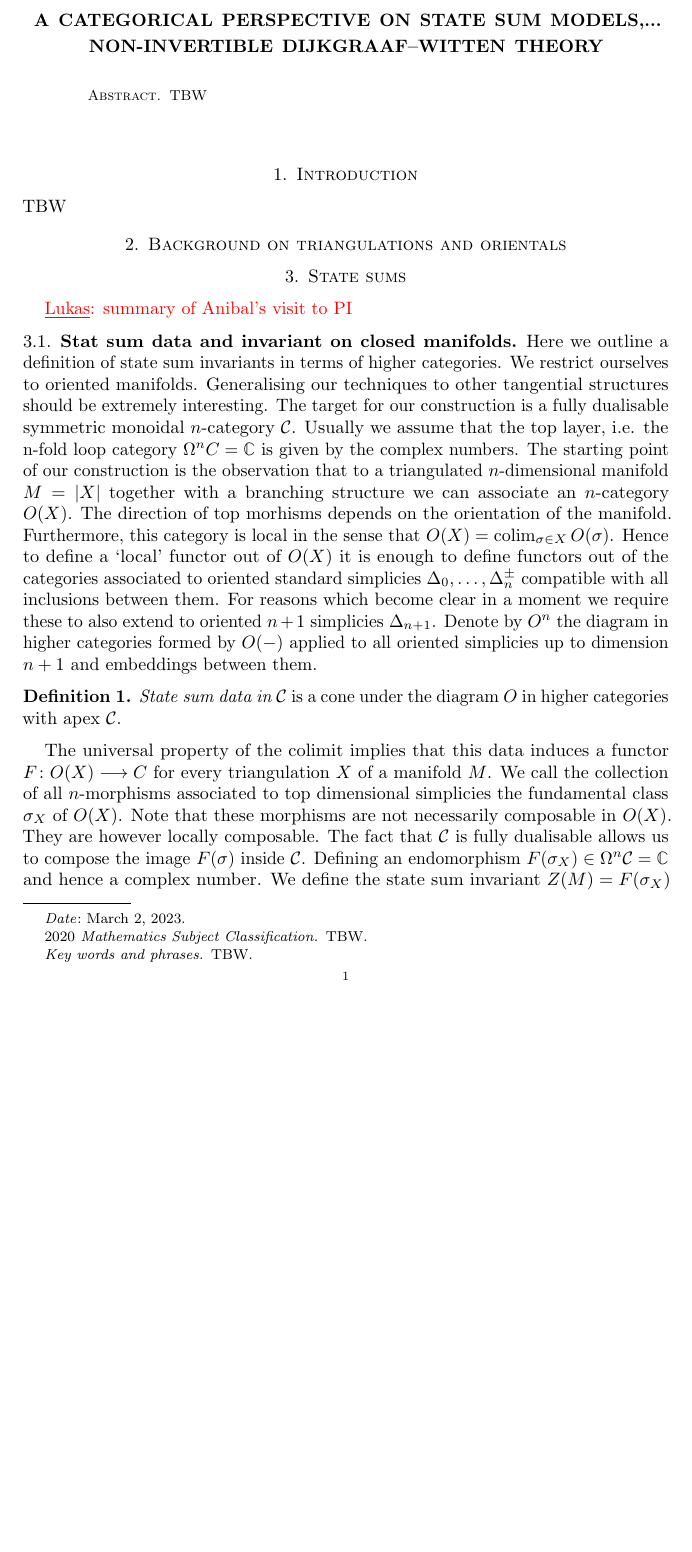
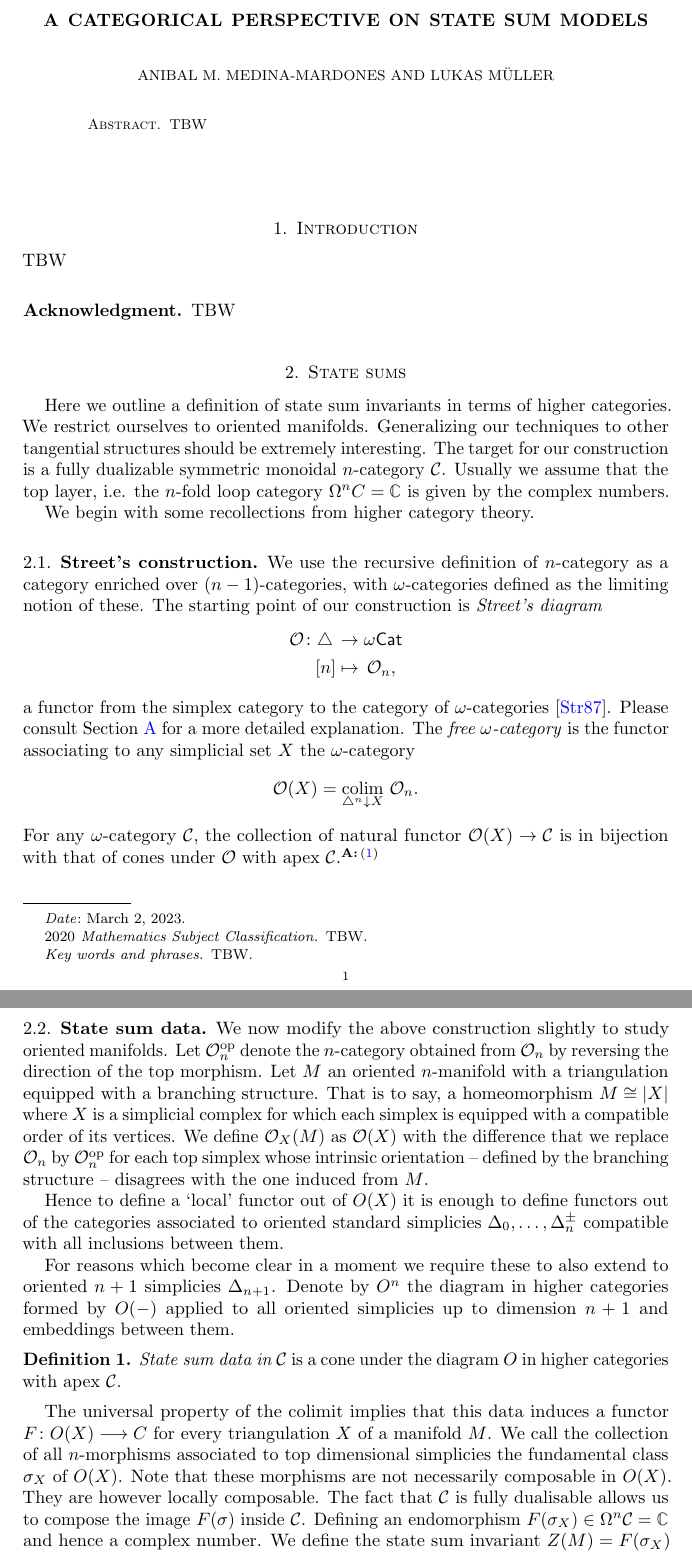
Before and after one commit to ammedmar/noninv, a LaTeX paper (noninv.tex, which reads aux/commands.tex, aux/packages.tex, sec/state_sum.tex): part of page 1 of 5 before the commit and two parts of pages 1 and 2 of 6 after it, the two joined at a grey line, cut so that both start at the same text, the shorter picture padded with empty space. Compiled offline with pdfLaTeX.

Commit message:
Rewrite ss:street's construction

```diff
--- a/aux/commands.tex
+++ b/aux/commands.tex
@@ -1,12 +1,13 @@
 % !TEX root = ../noninv.tex
-
-% Write new commands below
 
 \newcommand{\Bun}{\operatorname{Bun}}
 \newcommand{\Map}{\operatorname{Map}}
 \newcommand{\Or}{\operatorname{O}}
 \newcommand{\cat}[1]{\mathcal{#1}}
 \newcommand{\C}{\mathbb{C}}
+\newcommand{\wCat}{\omega\Cat}
+\DeclareMathOperator{\Mor}{\mathrm{Mor}}
+\renewcommand{\bd}{\partial}
 
-\newcommand{\LM}[1]{\textcolor{red}{\noindent\underline{Lukas}: #1}}
-\newcommand{\LS}[1]{\textcolor{blue}{\noindent\underline{Luuk}: #1}}
+\renewcommand{\anibal}[1]{\todo[A:\!]{#1}}
+\newcommand{\LM}[1]{\todo[L:\!]{#1}}
--- /dev/null
+++ b/aux/packages.tex
@@ -0,0 +1,3 @@
+
+\usepackage{todo}
+\def\todoname{Comments, remarks and to-do's}
--- a/sec/state_sum.tex
+++ b/sec/state_sum.tex
@@ -1,22 +1,72 @@
+% !TEX root = ../noninv.tex
+
 \section{State sums}
-\LM{summary of Anibal's visit to PI}
-\subsection{Stat sum data and invariant on closed manifolds}
-Here we outline a definition of state sum invariants in terms of higher categories. We restrict ourselves to oriented manifolds. Generalising our techniques to other tangential structures should be extremely interesting. The target for our construction is a fully dualisable symmetric monoidal $n$-category $\mathcal{C}$. Usually we assume that the top layer, i.e. the n-fold loop category $\Omega^nC = \C $ is given by the complex numbers.
-The starting point of our construction is the observation that to a triangulated $n$-dimensional manifold
-$M=|X|$ together with a branching structure we can associate an $n$-category $O(X)$. The direction of top morhisms depends on the orientation of the manifold. Furthermore, this category is local in the sense that $O(X)=\operatorname{colim}_{\sigma \in X} O(\sigma)$.
+
+Here we outline a definition of state sum invariants in terms of higher categories.
+We restrict ourselves to oriented manifolds.
+Generalizing our techniques to other tangential structures should be extremely interesting.
+The target for our construction is a fully dualizable symmetric monoidal $n$-category $\mathcal{C}$.
+Usually we assume that the top layer, i.e.
+the $n$-fold loop category $\Omega^nC = \C $ is given by the complex numbers.
+
+We begin with some recollections from higher category theory.
+
+\subsection{Street's construction}
+
+We use the recursive definition of $n$-category as a category enriched over $(n-1)$-categories, with $\omega$-categories defined as the limiting notion of these.
+The starting point of our construction is \textit{Street's diagram}
+\[
+\begin{split}
+	\cO \colon \simplex \, &\to \wCat \\
+	[n] &\mapsto \, \cO_n,
+\end{split}
+\]
+a functor from the simplex category to the category of $\omega$-categories \cite{street1987orientals}.
+Please consult \cref{s:categories} for a more detailed explanation.
+The \textit{free $\omega$-category} is the functor associating to any simplicial set $X$ the $\omega$-category
+\[
+\cO(X) = \colim_{\simplex^n \downarrow X} \, \cO_n.
+\]
+For any $\omega$-category $\cat{C}$, the collection of natural functor $\cO(X) \to \cC$ is in bijection with that of cones under $\cO$ with apex $\cat{C}$.\anibal{Maybe there is more structure than just sets.}
+
+\subsection{State sum data}
+
+We now modify the above construction slightly to study oriented manifolds.
+Let $\cO_n^\op$ denote the $n$-category obtained from $\cO_n$ by reversing the direction of the top morphism.
+Let $M$ an oriented $n$-manifold with a triangulation equipped with a branching structure.
+That is to say, a homeomorphism $M \cong \bars{X}$ where $X$ is a simplicial complex for which each simplex is equipped with a compatible order of its vertices.
+We define $\cO_X(M)$ as $\cO(X)$ with the difference that we replace $\cO_n$ by $\cO_n^\op$ for each top simplex whose intrinsic orientation -- defined by the branching structure -- disagrees with the one induced from $M$.
+
 Hence to define a `local' functor out of $O(X)$ it is enough to define functors out of the categories associated to oriented standard simplicies $\Delta_0,\dots , \Delta_n^\pm$ compatible with all inclusions between them.
-For reasons which become clear in a moment we require these to also extend to oriented $n+1$ simplicies $\Delta_{n+1}$. Denote by $O^n$ the diagram in higher categories formed by $O(-)$ applied to all oriented simplicies up to dimension $n+1$ and embeddings between them.
+
+For reasons which become clear in a moment we require these to also extend to oriented $n+1$ simplicies $\Delta_{n+1}$.
+Denote by $O^n$ the diagram in higher categories formed by $O(-)$ applied to all oriented simplicies up to dimension $n+1$ and embeddings between them.
+
 \begin{definition}
-\emph{State sum data in $\mathcal{C}$} is a cone under the diagram $O$ in higher categories with apex $\mathcal{C}$.
+	\emph{State sum data in $\mathcal{C}$} is a cone under the diagram $O$ in higher categories with apex $\mathcal{C}$.
 \end{definition}
-The universal property of the colimit implies that this data induces a functor $F\colon O(X)\longrightarrow C $ for every triangulation $X$ of a manifold $M$. We call the collection of all $n$-morphisms associated to top dimensional simplicies the fundamental class $\sigma_X$ of $O(X)$. Note that these morphisms are not necessarily composable in $O(X)$. They are however locally composable. The fact that $\mathcal{C}$ is fully dualisable
-allows us to compose the image $F(\sigma)$ inside $\mathcal{C}$. Defining an endomorphism
-$F(\sigma_X)\in \Omega^n\mathcal{C}=\C $ and hence a complex number. We define the state sum invariant $Z(M)=F(\sigma_X)$ for any triangulation $X$ of $M$. For this to be well defined we need to show that the anwser is independent of the chosen triangulation.
+
+The universal property of the colimit implies that this data induces a functor $F\colon O(X)\longrightarrow C $ for every triangulation $X$ of a manifold $M$.
+We call the collection of all $n$-morphisms associated to top dimensional simplicies the fundamental class $\sigma_X$ of $O(X)$.
+Note that these morphisms are not necessarily composable in $O(X)$.
+They are however locally composable.
+The fact that $\mathcal{C}$ is fully dualisable
+allows us to compose the image $F(\sigma)$ inside $\mathcal{C}$.
+Defining an endomorphism
+$F(\sigma_X)\in \Omega^n\mathcal{C}=\C $ and hence a complex number.
+We define the state sum invariant $Z(M)=F(\sigma_X)$ for any triangulation $X$ of $M$.
+For this to be well defined we need to show that the anwser is independent of the chosen triangulation.
+
 \begin{theorem}
 For two different branched triangulations $X$ and $X'$ of a compact $n$-dimensional manifold $M$ we have $F(\sigma_X)=F(\sigma_{X'})$.
 \end{theorem}
 \begin{proof}
-The proof is completely formal. Pick a branched triangulation $Y$ of $M\times I$ which is compatible with the triangulations on the boundary. The condition that the state sum data extends to $n+1$-simplicies allows us to construct a functor out of $O(Y)\longrightarrow C $. The fundamental class of $Y$ defines for us an $n+1$-morphism $F(\sigma_X)\longrightarrow F(\sigma_{X'})$. Because by assumption all $n+1$ morphisms in $\mathcal{C}$ are equalities the invariants agree.
+The proof is completely formal.
+Pick a branched triangulation $Y$ of $M\times I$ which is compatible with the triangulations on the boundary.
+The condition that the state sum data extends to $n+1$-simplicies allows us to construct a functor out of $O(Y)\longrightarrow C $.
+The fundamental class of $Y$ defines for us an $n+1$-morphism $F(\sigma_X)\longrightarrow F(\sigma_{X'})$.
+Because by assumption all $n+1$ morphisms in $\mathcal{C}$ are equalities the invariants agree.
+
 \end{proof}
 \begin{remark}
 \LM{Orbifold data should give examples of state sum data}
```
Also changed, not shown: noninv.tex (+13 -17 lines), sec/background.tex (deleted, +0 -3 lines), sec/path.tex (+2 -3 lines), sec/street.tex (added, +17 -0 lines), sec/state_sum.tex (13 more changed lines).
